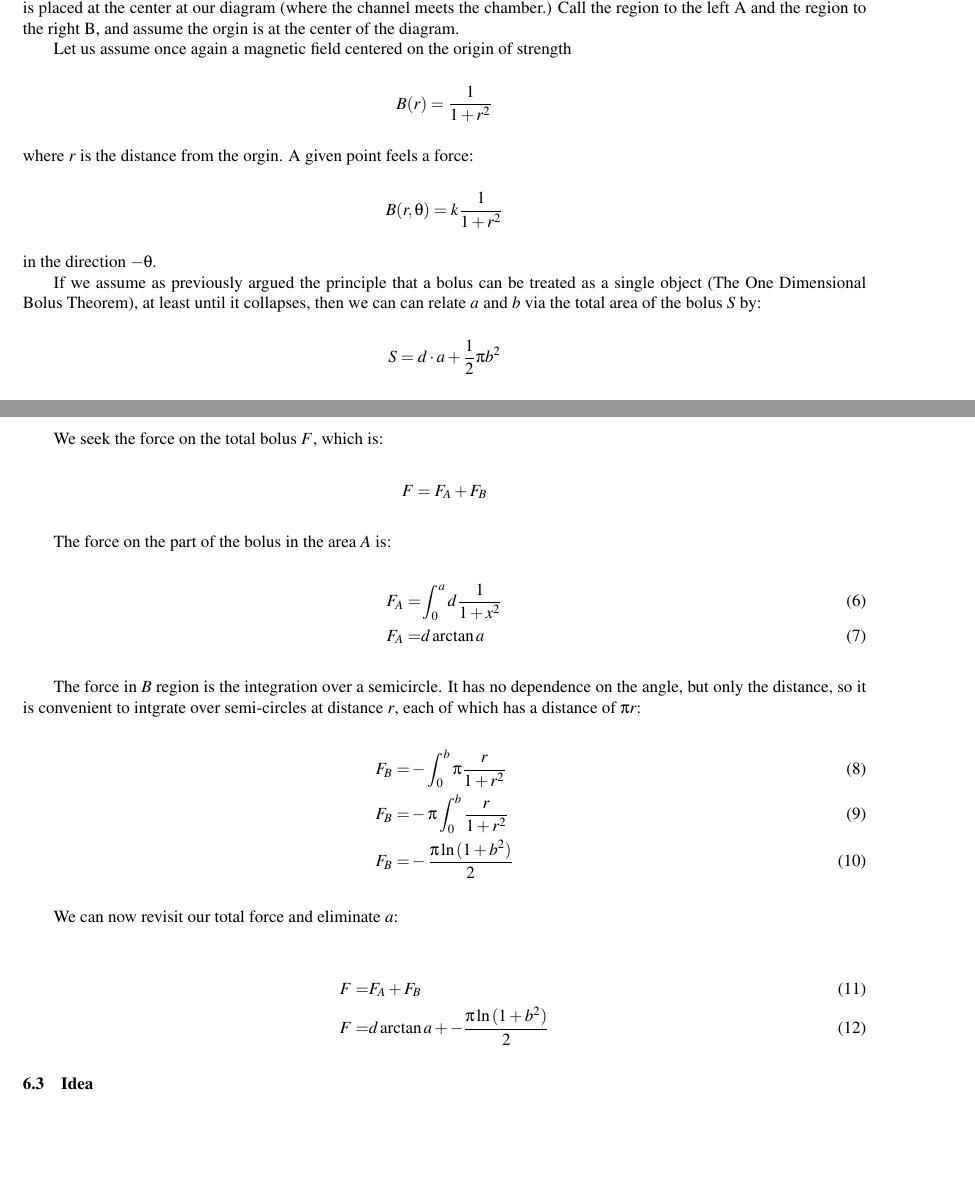
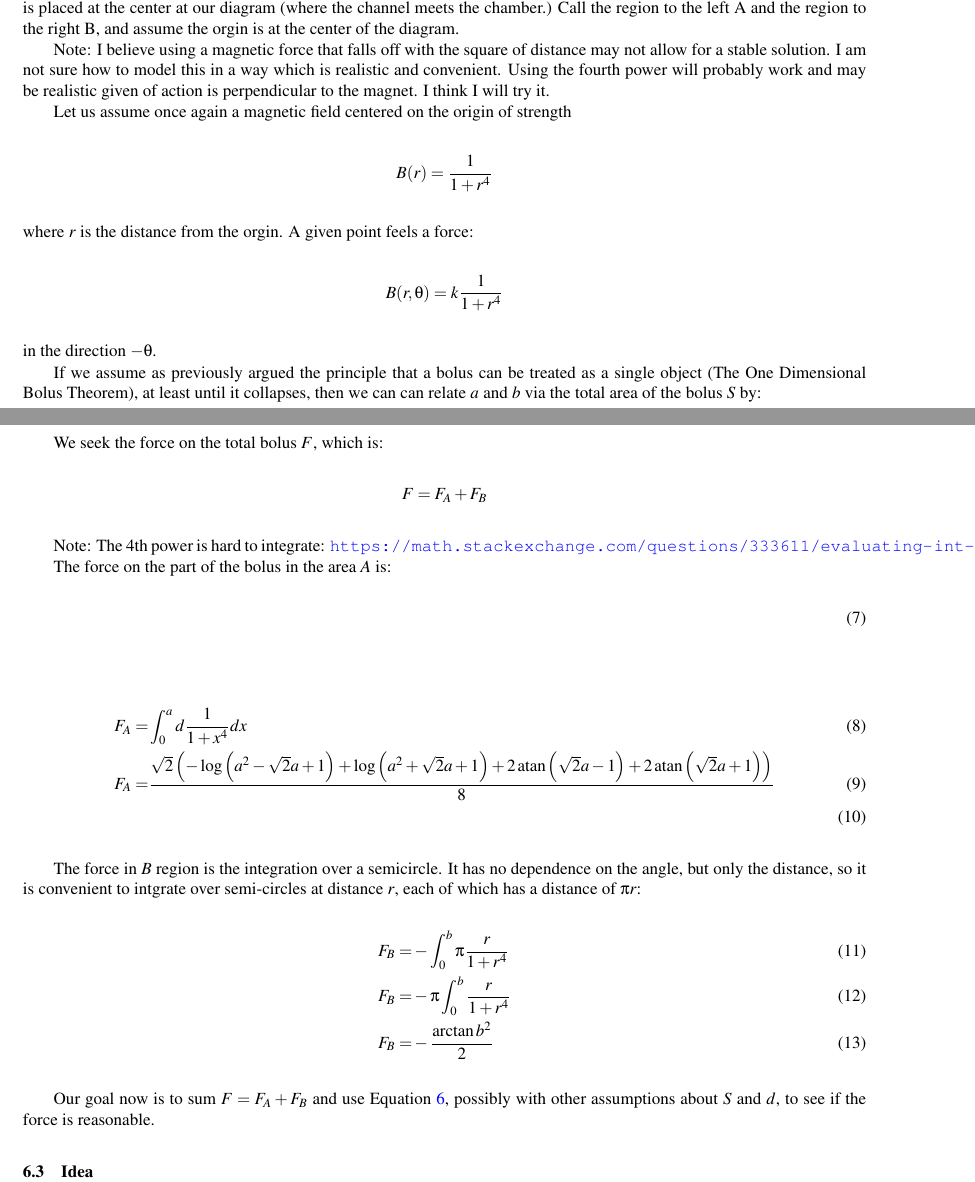
Before and after one commit to PubInv/ferrofluidcheckvalve, a LaTeX document (doc/EnergyMinimization/asme2ej.tex): two parts of pages 5 and 6 of 8, joined at a grey line, cut so that both start at the same text, the shorter picture padded with empty space. Compiled offline with pdfLaTeX.

Commit message:
some updates

```diff
--- a/doc/EnergyMinimization/asme2ej.tex
+++ b/doc/EnergyMinimization/asme2ej.tex
@@ -450,14 +450,19 @@ at our diagram (where the channel meets the chamber.)
 Call the region to the left A and the region to the right B, and assume
 the orgin is at the center of the diagram.
 
+Note: I believe using a magnetic force that falls off with the square of distance may
+not allow for a stable solution. I am not sure how to model this in a way
+which is realistic and convenient. Using the fourth power will probably work and
+may be realistic given of action is perpendicular to the magnet. I think I will try it.
+
 Let us assume once again a magnetic field centered on the origin of strength
 \[
-B(r) = \frac{1}{1 + r^2}
+B(r) = \frac{1}{1 + r^4}
 \]
 where $r$ is the distance from the orgin. A given point
 feels a force:
 \[
-B(r,\theta) = k \frac{1}{1 + r^2}
+B(r,\theta) = k \frac{1}{1 + r^4}
 \]
 in the direction $-\theta$.
 
@@ -479,10 +485,20 @@ We seek the force on the total bolus $F$, which is:
 F = F_A + F_B
 \]
 
+Note: The 4th power is hard to integrate:
+\url{https://math.stackexchange.com/questions/333611/evaluating-int-frac1x41-dx}
+
+
 The force on the part of the bolus in the area $A$ is:
 \begin{align}
-  F_A = & \int_{0}^{a} d \frac{1}{1 + x^2} \\
-  F_A = & d \arctan{a}
+\end{align}
+
+\begin{align}
+  F_A = & \int_{0}^{a} d \frac{1}{1 + x^4} dx \\
+  F_A = &\frac{\sqrt{2} \left(- \log{\left(a^{2} - \sqrt{2} a + 1 \right)} +
+    \log{\left(a^{2} + \sqrt{2} a + 1 \right)} +
+    2 \operatorname{atan}{\left(\sqrt{2} a - 1 \right)} +
+    2 \operatorname{atan}{\left(\sqrt{2} a + 1 \right)}\right)}{8} \\
 \end{align}
 
 The force in $B$ region is the integration over a semicircle.
@@ -490,17 +506,14 @@ It has no dependence on the angle, but only the distance,
 so it is convenient to intgrate over semi-circles at distance $r$,
 each of which has a distance of $\pi r$:
 \begin{align}
-  F_B = & - \int_{0}^{b} \pi \frac{r}{1 + r^2} \\
-  F_B = & - \pi \int_{0}^{b} \frac{r}{1 + r^2} \\
-  F_B = & - \frac{\pi\ln{(1 + b^2)}}{2}
+  F_B = & - \int_{0}^{b} \pi \frac{r}{1 + r^4} \\
+  F_B = & - \pi \int_{0}^{b} \frac{r}{1 + r^4} \\
+  F_B = & - \frac{\arctan{b^2}}{2}
 \end{align}
 
-We can now revisit our total force and eliminate $a$:
-
-\begin{align}
-  F = & F_A + F_B \\
-  F = & d \arctan{a} + - \frac{\pi\ln{(1 + b^2)}}{2}
-  \end{align}
+Our goal now is to sum $F = F_A + F_B$ and use Equation~\ref{eqn:afromS},
+possibly with other assumptions about $S$ and $d$, to see if the force is
+reasonable.
 
 \subsection{Idea}
 
```
Also changed, not shown: doc/EnergyMinimization/asme2ej.pdf, doc/EnergyMinimization/asme2ej.tex (11 more changed lines).
